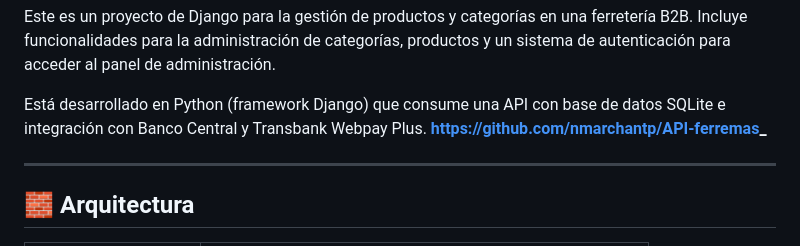
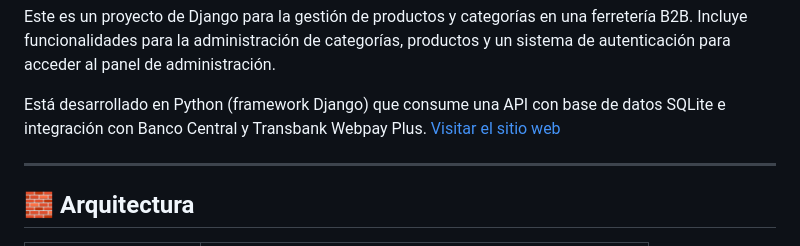
Before and after one commit to nmarchantp/ferremas, a Markdown page: README.md, the part around the change. Rendered like a GitHub page.

```diff
--- a/README.md
+++ b/README.md
@@ -5,7 +5,9 @@ Incluye funcionalidades para la administración de categorías, productos y un s
 para acceder al panel de administración.
 
 Está desarrollado en Python (framework Django) que consume una API con base de datos SQLite e integración con Banco Central y Transbank Webpay Plus.
-**https://github.com/nmarchantp/API-ferremas_**
+<a href="https://github.com/nmarchantp/API-ferremas_">Visitar el sitio web</a>
+
+
 
 ---
 
```
